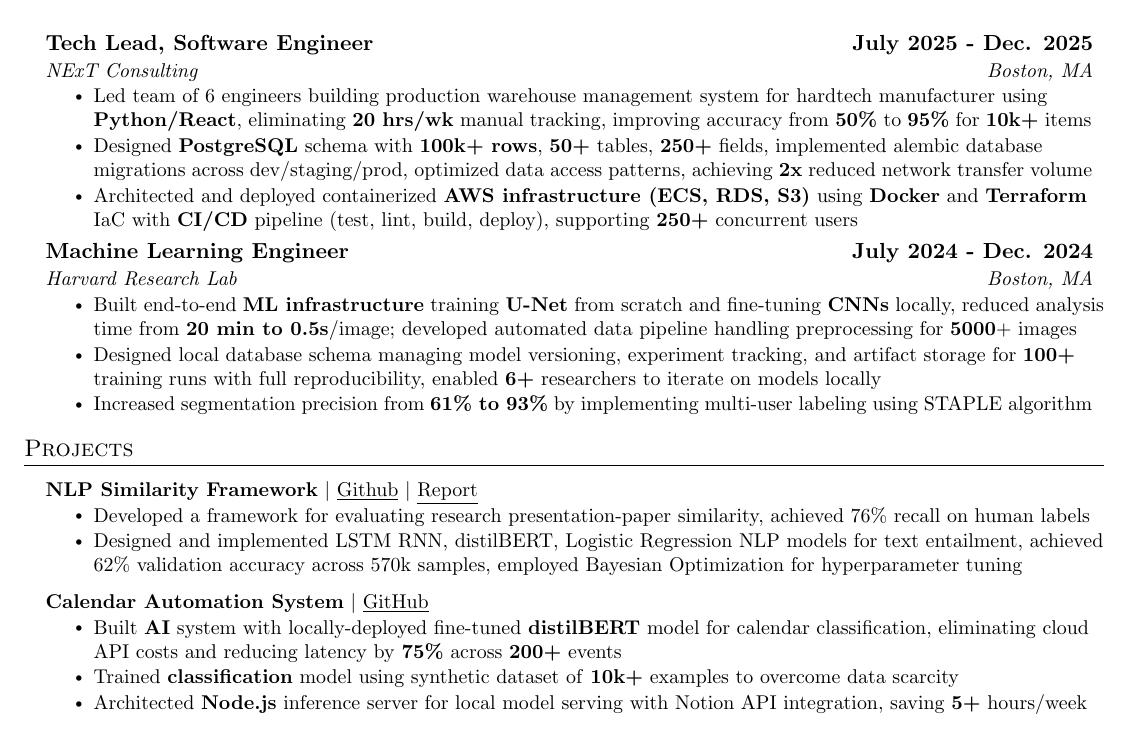
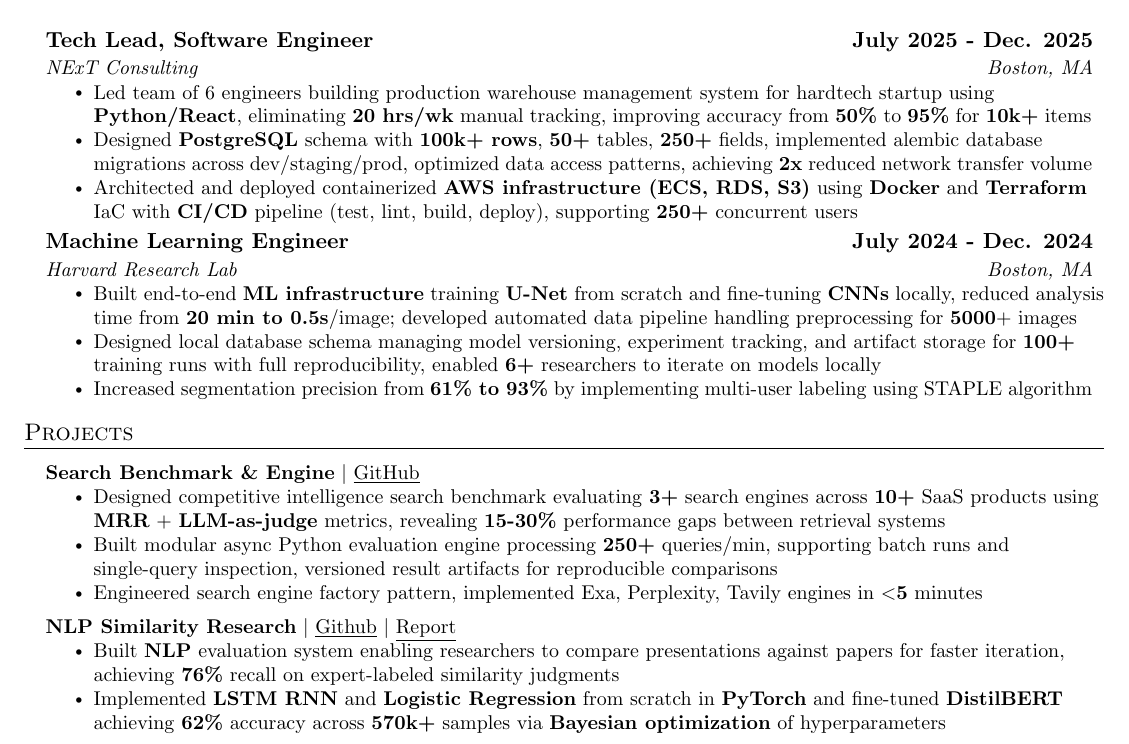
Before and after one commit to josh-segal/resume, a LaTeX CV (Joshua_Segal_Resume.tex): part of the page, cut so that both start at the same text. Compiled offline with pdfLaTeX.

Commit message:
ai residency changes

```diff
--- a/Joshua_Segal_Resume.tex
+++ b/Joshua_Segal_Resume.tex
@@ -163,7 +163,7 @@
       {Tech Lead, Software Engineer}{\textbf{July 2025 - Dec. 2025}}
       {NExT Consulting}{Boston, MA}
       \resumeItemListStart
-      \resumeItem{Led team of 6 engineers building production warehouse management system for hardtech manufacturer using {\textbf{Python/React}}, eliminating {\textbf{20 hrs/wk}} manual tracking, improving accuracy from {\textbf{50\%}} to {\textbf{95\%}} for {\textbf{10k+}} items}
+      \resumeItem{Led team of 6 engineers building production warehouse management system for hardtech startup using {\textbf{Python/React}}, eliminating {\textbf{20 hrs/wk}} manual tracking, improving accuracy from {\textbf{50\%}} to {\textbf{95\%}} for {\textbf{10k+}} items}
       \resumeItem{Designed {\textbf{PostgreSQL}} schema with {\textbf{100k+ rows}}, \textbf{50+} tables, \textbf{250+} fields, implemented alembic database migrations across dev/staging/prod, optimized data access patterns, achieving {\textbf{2x}} reduced network transfer volume}
       \resumeItem{Architected and deployed containerized {\textbf{AWS infrastructure (ECS, RDS, S3)}} using {\textbf{Docker}} and {\textbf{Terraform}} IaC with {\textbf{CI/CD}} pipeline (test, lint, build, deploy), supporting {\textbf{250+}} concurrent users}
       % \resumeItem{Building production warehouse management system using Python and React, replacing manual tracking in industrial manufacturing warehouse and improving inventory accuracy to 95\% across 10,000+ items}
@@ -223,12 +223,21 @@
 %         \resumeItem{Implemented optimistic UI updates with \textbf{React Query}, reducing perceived latency from \textbf{2 seconds to instant}}
 %           \resumeItemListEnd
 
+    \resumeProjectHeading
+      {\textbf{\textbf{Search Benchmark \& Engine}} $|$ {\underline{\href{https://github.com/josh-segal/competitive-intelligence-search}{GitHub}}}}
+      {}
+      \resumeItemListStart
+        \resumeItem{Designed competitive intelligence search benchmark evaluating \textbf{3+} search engines across \textbf{10+} SaaS products using \textbf{MRR} + \textbf{LLM-as-judge} metrics, revealing \textbf{15-30\%} performance gaps between retrieval systems}
+        \resumeItem{Built modular async Python evaluation engine processing \textbf{250+} queries/min, supporting batch runs and single-query inspection, versioned result artifacts for reproducible comparisons}
+        \resumeItem{Engineered search engine factory pattern, implemented Exa, Perplexity, Tavily engines in \textbf{$<$5} minutes}
+      \resumeItemListEnd
+
       \resumeProjectHeading
-        {\textbf{\textbf{NLP Similarity Framework}} $|$ {\underline{\href{https://github.com/josh-segal/NLP-Text-Entailment-Presentation-Similarity-Evaluation}{Github}}} $|$ {\underline{\href{https://docs.google.com/document/d/1OfGY4GHFgta75f1Y15qswR-TceMsYTiG29EC4w4jIV4/edit?usp=sharing}{Report}}}}
+        {\textbf{\textbf{NLP Similarity Research}} $|$ {\underline{\href{https://github.com/josh-segal/NLP-Text-Entailment-Presentation-Similarity-Evaluation}{Github}}} $|$ {\underline{\href{https://docs.google.com/document/d/1OfGY4GHFgta75f1Y15qswR-TceMsYTiG29EC4w4jIV4/edit?usp=sharing}{Report}}}}
         {}
         \resumeItemListStart
-          \resumeItem{Developed a framework for evaluating research presentation-paper similarity, achieved 76$\%$ recall on human labels}
-          \resumeItem{Designed and implemented LSTM RNN, distilBERT, Logistic Regression NLP models for text entailment, achieved 62$\%$ validation accuracy across 570k samples, employed Bayesian Optimization for hyperparameter tuning}
+          \resumeItem{Built \textbf{NLP} evaluation system enabling researchers to compare presentations against papers for faster iteration, achieving \textbf{76\%} recall on expert-labeled similarity judgments}
+          \resumeItem{Implemented \textbf{LSTM RNN} and \textbf{Logistic Regression} from scratch in \textbf{PyTorch} and fine-tuned \textbf{DistilBERT} achieving \textbf{62\%} accuracy across \textbf{570k+} samples via \textbf{Bayesian optimization} of hyperparameters}
         \resumeItemListEnd
 
   % \resumeProjectHeading
@@ -239,14 +248,15 @@
   %         \resumeItem{Deployed serverless architecture on {\textbf{AWS Lambda}}, reducing costs by {\textbf{90\%}} while handling {\textbf{1k+}} queries/mo}
   %         \resumeItemListEnd
 
-    \resumeProjectHeading
-      {\textbf{\textbf{Calendar Automation System}} $|$ {\underline{\href{https://github.com/josh-segal/assistant}{GitHub}}}}
-        {}
-        \resumeItemListStart
-          \resumeItem{Built \textbf{AI} system with locally-deployed fine-tuned \textbf{distilBERT} model for calendar classification, eliminating cloud API costs and reducing latency by \textbf{75\%} across \textbf{200+} events}
-          \resumeItem{Trained \textbf{classification} model using synthetic dataset of \textbf{10k+} examples to overcome data scarcity}
-          \resumeItem{Architected \textbf{Node.js} inference server for local model serving with Notion API integration, saving \textbf{5+} hours/week}
-        \resumeItemListEnd
+
+    % \resumeProjectHeading
+    %   {\textbf{\textbf{Calendar Automation System}} $|$ {\underline{\href{https://github.com/josh-segal/assistant}{GitHub}}}}
+    %     {}
+    %     \resumeItemListStart
+    %       \resumeItem{Built \textbf{AI} system with locally-deployed fine-tuned \textbf{distilBERT} model for calendar classification, eliminating cloud API costs and reducing latency by \textbf{75\%} across \textbf{200+} events}
+    %       \resumeItem{Trained \textbf{classification} model using synthetic dataset of \textbf{10k+} examples to overcome data scarcity}
+    %       \resumeItem{Architected \textbf{Node.js} inference server for local model serving with Notion API integration, saving \textbf{5+} hours/week}
+    %     \resumeItemListEnd
 
     % \resumeProjectHeading
     %       {\textbf{\textbf{Medical Claims Engine}} $|$ {\underline{\href{https://github.com/josh-segal/healthtech-sim}{GitHub}}}}
```
Also changed, not shown: Joshua_Segal_Resume.pdf.
